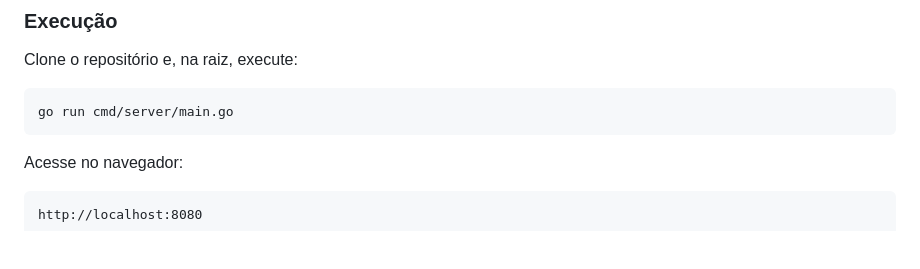
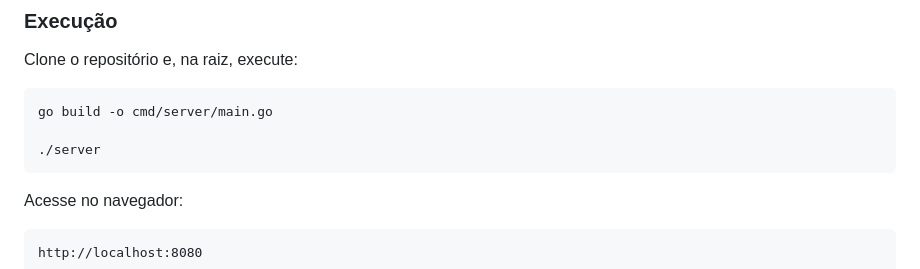
Before and after one commit to SoNdA11/go2kotlin, a Markdown page: README.md, the part around the change. GitHub-like rendering; blank space fills up the shorter version.

Commit message:
docs: Correção do comando para a construição da build e execução do programa

````diff
--- a/README.md
+++ b/README.md
@@ -100,7 +100,9 @@ O projeto implementa o **Subset Inicial** da linguagem.
 Clone o repositório e, na raiz, execute:
 
 ```sh
-go run cmd/server/main.go
+go build -o cmd/server/main.go
+
+./server
 ```
 
 Acesse no navegador:
````
